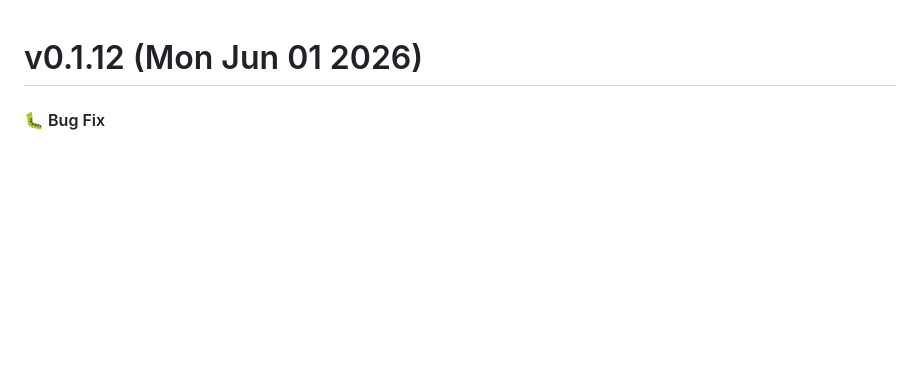
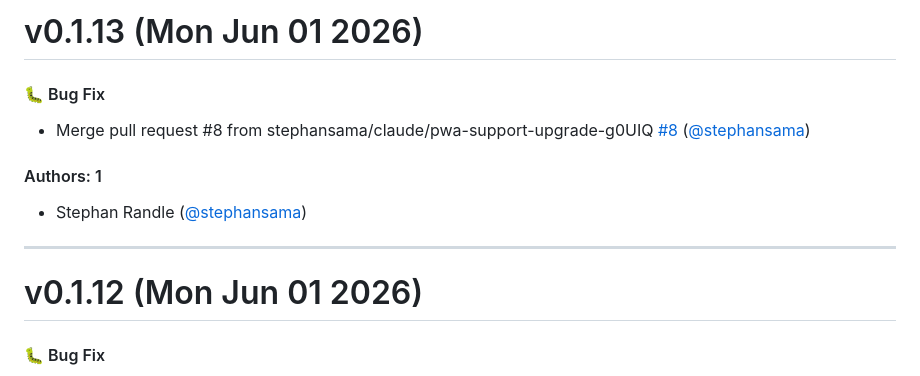
Before and after one commit to stephansama/jabol, a Markdown page: CHANGELOG.md, the part around the change. GitHub-like rendering; blank space fills up the shorter version.

Commit message:
Update CHANGELOG.md [skip ci]

```diff
--- a/CHANGELOG.md
+++ b/CHANGELOG.md
@@ -1,3 +1,15 @@
+# v0.1.13 (Mon Jun 01 2026)
+
+#### 🐛 Bug Fix
+
+- Merge pull request #8 from stephansama/claude/pwa-support-upgrade-g0UIQ [#8](https://github.com/stephansama/jabol/pull/8) ([@stephansama](https://github.com/stephansama))
+
+#### Authors: 1
+
+- Stephan Randle ([@stephansama](https://github.com/stephansama))
+
+---
+
 # v0.1.12 (Mon Jun 01 2026)
 
 #### 🐛 Bug Fix
```
